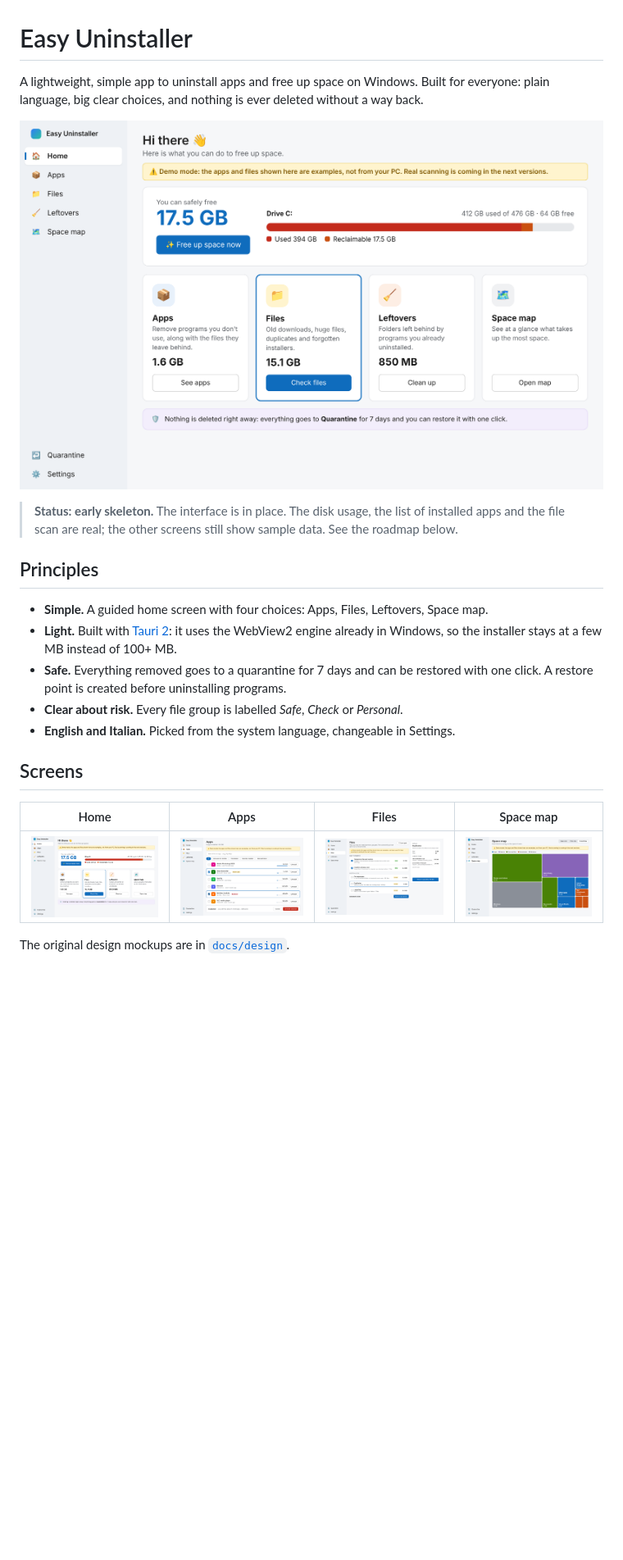
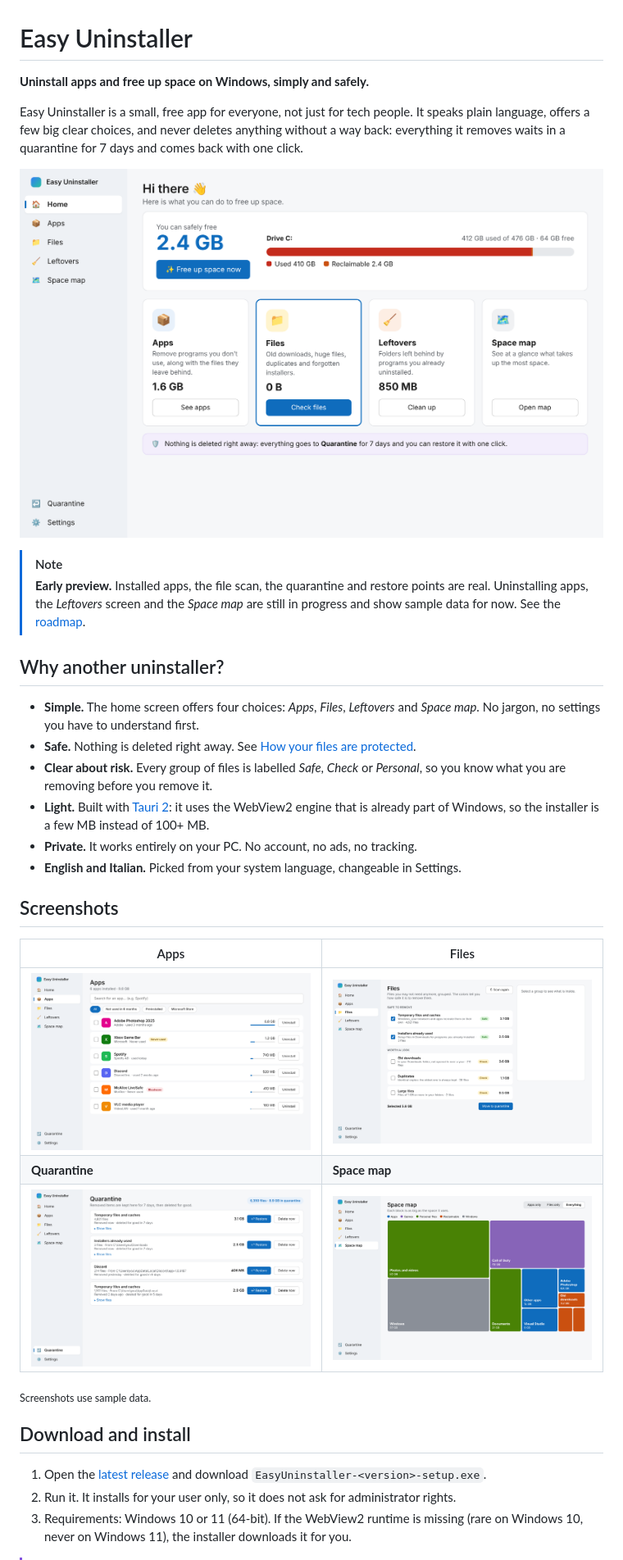
Before and after one commit to Rccrd12/Easy-Uninstaller, a Markdown page: README.md, the part around one of its changes. Shown at 82% size. GitHub-like rendering; pictures changed too: docs/screenshots/apps.png, docs/screenshots/files.png, docs/screenshots/home.png; blank space fills up the shorter version.

```diff
--- a/README.md
+++ b/README.md
@@ -1,29 +1,45 @@
 # Easy Uninstaller
 
-A lightweight, simple app to uninstall apps and free up space on Windows.
-Built for everyone: plain language, big clear choices, and nothing is ever deleted
-without a way back.
+**Uninstall apps and free up space on Windows, simply and safely.**
 
-![Home](docs/screenshots/home.png)
+Easy Uninstaller is a small, free app for everyone, not just for tech people. It speaks
+plain language, offers a few big clear choices, and never deletes anything without a way
+back: everything it removes waits in a quarantine for 7 days and comes back with one click.
 
-> **Status: early skeleton.** The interface is in place. The disk usage, the list of
-> installed apps and the file scan are real; the other screens still show sample data.
-> See the roadmap below.
+![Easy Uninstaller home screen](docs/screenshots/home.png)
 
-## Principles
+> [!NOTE]
+> **Early preview.** Installed apps, the file scan, the quarantine and restore points are
+> real. Uninstalling apps, the *Leftovers* screen and the *Space map* are still in progress
+> and show sample data for now. See the [roadmap](#roadmap).
 
-- **Simple.** A guided home screen with four choices: Apps, Files, Leftovers, Space map.
-- **Light.** Built with [Tauri 2](https://tauri.app): it uses the WebView2 engine already in
-  Windows, so the installer stays at a few MB instead of 100+ MB.
-- **Safe.** Everything removed goes to a quarantine for 7 days and can be restored with one
-  click. A restore point is created before uninstalling programs.
-- **Clear about risk.** Every file group is labelled *Safe*, *Check* or *Personal*.
-- **English and Italian.** Picked from the system language, changeable in Settings.
+## Why another uninstaller?
 
-## Screens
+- **Simple.** The home screen offers four choices: *Apps*, *Files*, *Leftovers* and
+  *Space map*. No jargon, no settings you have to understand first.
+- **Safe.** Nothing is deleted right away. See [How your files are protected](#how-your-files-are-protected).
+- **Clear about risk.** Every group of files is labelled *Safe*, *Check* or *Personal*,
+  so you know what you are removing before you remove it.
+- **Light.** Built with [Tauri 2](https://tauri.app): it uses the WebView2 engine that is
+  already part of Windows, so the installer is a few MB instead of 100+ MB.
+- **Private.** It works entirely on your PC. No account, no ads, no tracking.
+- **English and Italian.** Picked from your system language, changeable in Settings.
 
-| Home | Apps | Files | Space map |
-|---|---|---|---|
-| ![](docs/screenshots/home.png) | ![](docs/screenshots/apps.png) | ![](docs/screenshots/files.png) | ![](docs/screenshots/map.png) |
+## Screenshots
 
-The original design mockups are in [`docs/design`](docs/design).
+| Apps | Files |
+|---|---|
+| ![Apps screen: installed programs and Store apps, sorted by size](docs/screenshots/apps.png) | ![Files screen: groups of files labelled Safe or Check](docs/screenshots/files.png) |
+| **Quarantine** | **Space map** |
+| ![Quarantine screen: removed items with Restore buttons](docs/screenshots/quarantine.png) | ![Space map: what takes up the most space](docs/screenshots/map.png) |
+
+<sub>Screenshots use sample data.</sub>
+
+## Download and install
+
+1. Open the [latest release](../../releases/latest) and download
+   `EasyUninstaller-<version>-setup.exe`.
+2. Run it. It installs for your user only, so it does not ask for administrator rights.
+3. Requirements: Windows 10 or 11 (64-bit). If the WebView2 runtime is missing (rare on
+   Windows 10, never on Windows 11), the installer downloads it for you.
+
```
Also changed, not shown: other parts of README.md (+56 -5 lines), docs/code-signing.md (added, +59 -0 lines), 6 other files.
